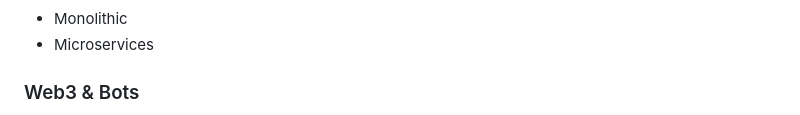
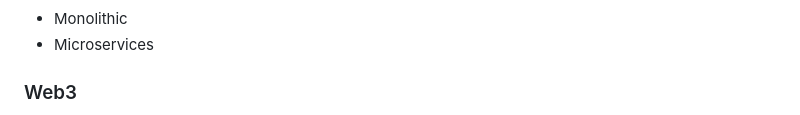
Before and after one commit to iconicspidey/iconicspidey, a Markdown page: README.md, the part around one of its changes. GitHub-like rendering.

Commit message:
Update Web3 section in README
Removed 'Bots' from 'Web3 & Bots' section and updated header.

```diff
--- a/README.md
+++ b/README.md
@@ -63,6 +63,6 @@ Core strength: backend architecture & implementation. I also build Telegram bots
 - Monolithic
 - Microservices
 
-### Web3 & Bots
+### Web3
 <p>
   <img src="https://cryptologos.cc/logos/solana-sol-logo.png?v=026" height="40" alt="Solana" />
```
Also changed, not shown: other parts of README.md (+0 -1 lines).
